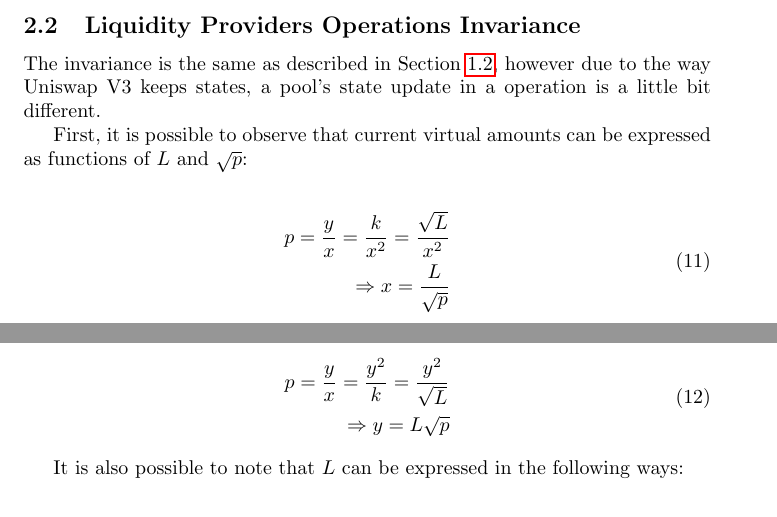
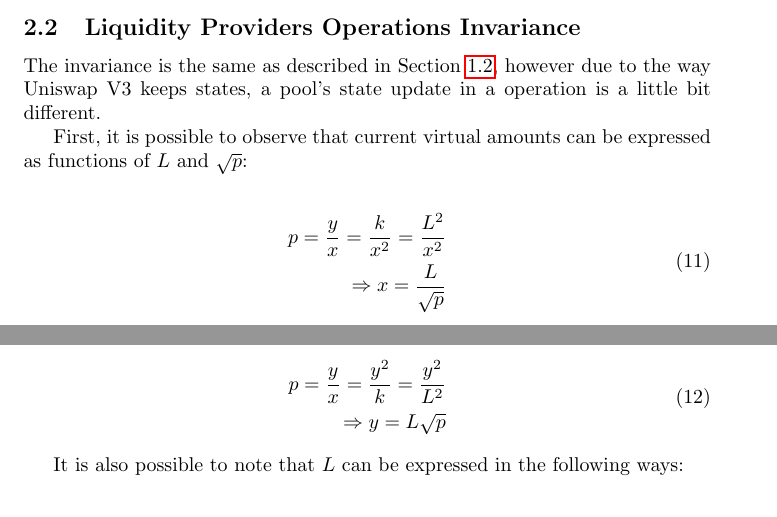
Before and after one commit to diegoximenes/uniswap_analysis, a LaTeX document (uniswap_tour.tex): two parts of pages 4 and 5 of 6, joined at a grey line, cut so that both start at the same text. Compiled offline with pdfLaTeX.

Commit message:
small fixes

```diff
--- a/uniswap_tour.tex
+++ b/uniswap_tour.tex
@@ -165,7 +165,7 @@ First, it is possible to observe that current virtual amounts can be expressed a
 \begin{equation}
     \label{equation:x}
     \begin{split}
-        p=\frac{y}{x}=\frac{k}{x^2}=\frac{\sqrt{L}}{x^2} \\
+        p=\frac{y}{x}=\frac{k}{x^2}=\frac{L^2}{x^2} \\
         \Rightarrow x=\frac{L}{\sqrt{p}}
     \end{split}
 \end{equation}
@@ -173,7 +173,7 @@ First, it is possible to observe that current virtual amounts can be expressed a
 \begin{equation}
 \label{equation:y}
     \begin{split}
-        p=\frac{y}{x}=\frac{y^2}{k}=\frac{y^2}{\sqrt{L}} \\
+        p=\frac{y}{x}=\frac{y^2}{k}=\frac{y^2}{L^2} \\
         \Rightarrow y=L\sqrt{p}
     \end{split}
 \end{equation}
```
Also changed, not shown: uniswap_tour.pdf, uniswap_tour.tex (2 more changed lines).
